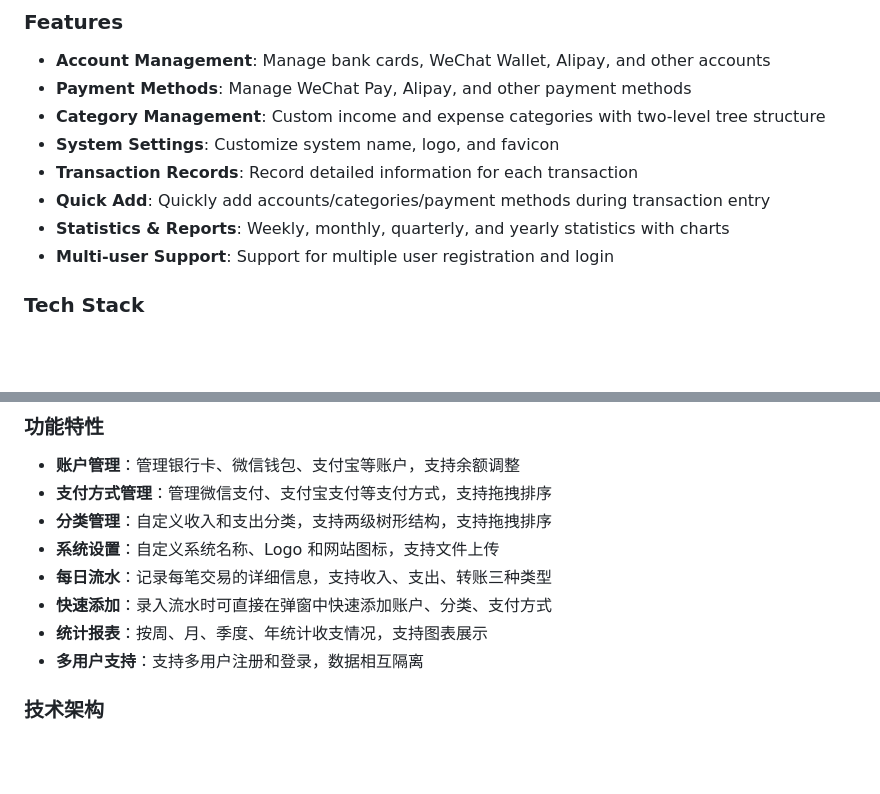
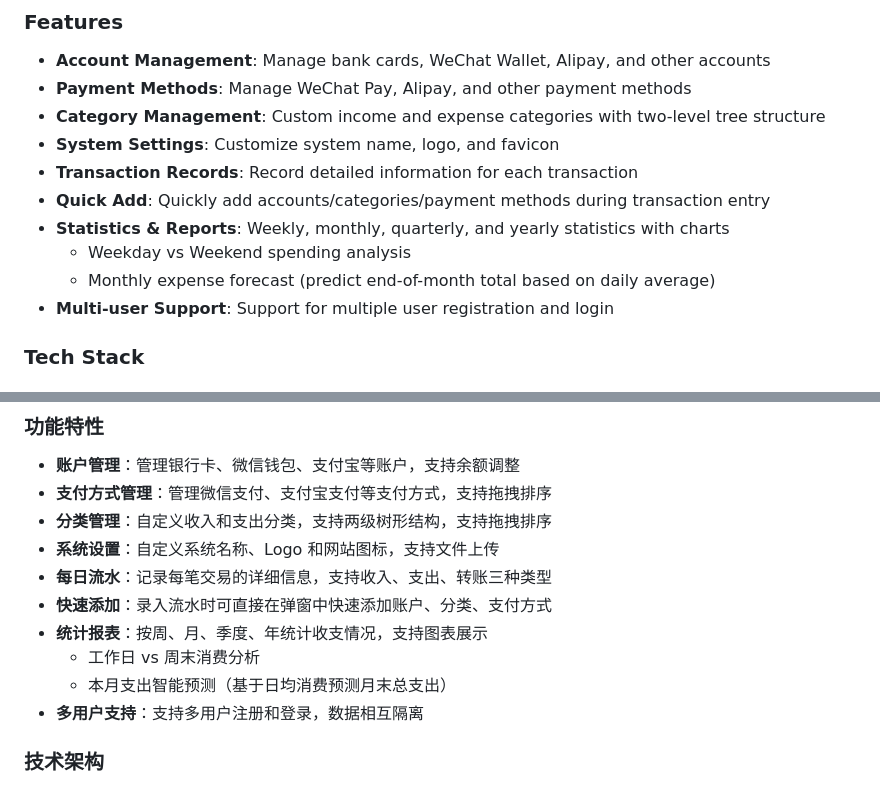
Before and after one commit to chinkiver/clear-books, a Markdown page: README.md, 2 parts joined by grey strips. Drawn GitHub-style; blank space fills up the shorter version.

Commit message:
docs: 更新 README，添加统计报表新功能说明

```diff
--- a/README.md
+++ b/README.md
@@ -29,6 +29,8 @@ A personal accounting system based on Spring Boot + Vue3 + MySQL, helping you re
 - **Transaction Records**: Record detailed information for each transaction
 - **Quick Add**: Quickly add accounts/categories/payment methods during transaction entry
 - **Statistics & Reports**: Weekly, monthly, quarterly, and yearly statistics with charts
+  - Weekday vs Weekend spending analysis
+  - Monthly expense forecast (predict end-of-month total based on daily average)
 - **Multi-user Support**: Support for multiple user registration and login
 
 ### Tech Stack
@@ -106,6 +108,8 @@ ssh user@server "crontab -l | { cat; echo \"0 2 * * * /opt/clear-books/backup.sh
 - **每日流水**：记录每笔交易的详细信息，支持收入、支出、转账三种类型
 - **快速添加**：录入流水时可直接在弹窗中快速添加账户、分类、支付方式
 - **统计报表**：按周、月、季度、年统计收支情况，支持图表展示
+  - 工作日 vs 周末消费分析
+  - 本月支出智能预测（基于日均消费预测月末总支出）
 - **多用户支持**：支持多用户注册和登录，数据相互隔离
 
 ### 技术架构
```
